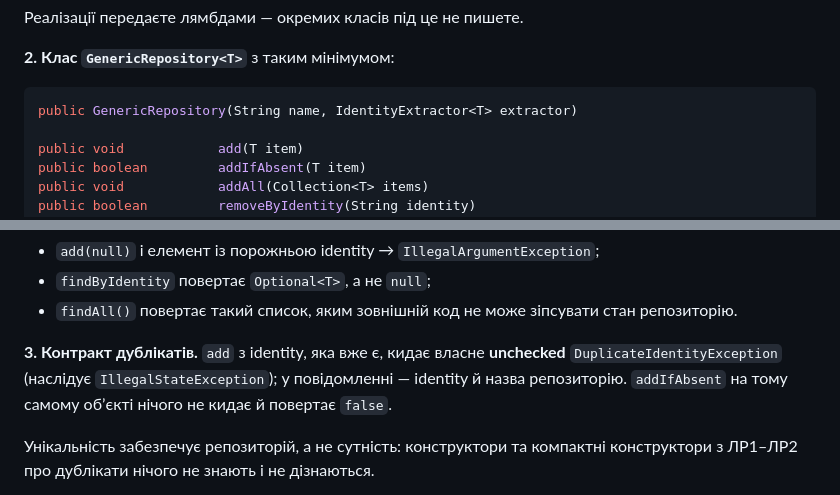
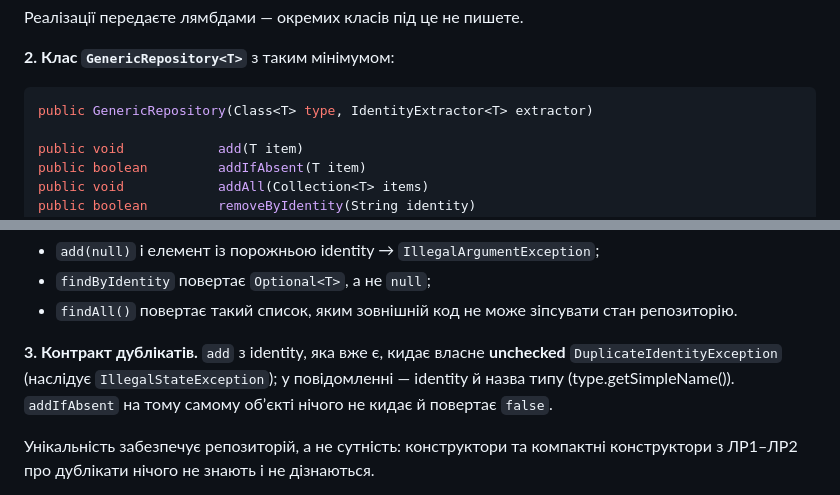
Before and after one commit to Java-Univer-2025/Java-Univer-2025.github.io, a Markdown page: lab-04/README.md, 2 parts joined by grey strips. GitHub-like rendering.

````diff
--- a/lab-04/README.md
+++ b/lab-04/README.md
@@ -43,7 +43,7 @@ public interface IdentityExtractor<T> {
 **2. Клас `GenericRepository<T>`** з таким мінімумом:
 
 ```java
-public GenericRepository(String name, IdentityExtractor<T> extractor)
+public GenericRepository(Class<T> type, IdentityExtractor<T> extractor)
 
 public void            add(T item)
 public boolean         addIfAbsent(T item)
@@ -60,7 +60,7 @@ public int             size()
 - `findByIdentity` повертає `Optional<T>`, а не `null`;
 - `findAll()` повертає такий список, яким зовнішній код не може зіпсувати стан репозиторію.
 
-**3. Контракт дублікатів.** `add` з identity, яка вже є, кидає власне **unchecked** `DuplicateIdentityException` (наслідує `IllegalStateException`); у повідомленні — identity й назва репозиторію. `addIfAbsent` на тому самому обʼєкті нічого не кидає й повертає `false`.
+**3. Контракт дублікатів.** `add` з identity, яка вже є, кидає власне **unchecked** `DuplicateIdentityException` (наслідує `IllegalStateException`); у повідомленні — identity й назва типу (type.getSimpleName()). `addIfAbsent` на тому самому обʼєкті нічого не кидає й повертає `false`.
 
 Унікальність забезпечує репозиторій, а не сутність: конструктори та компактні конструктори з ЛР1–ЛР2 про дублікати нічого не знають і не дізнаються.
 
````
